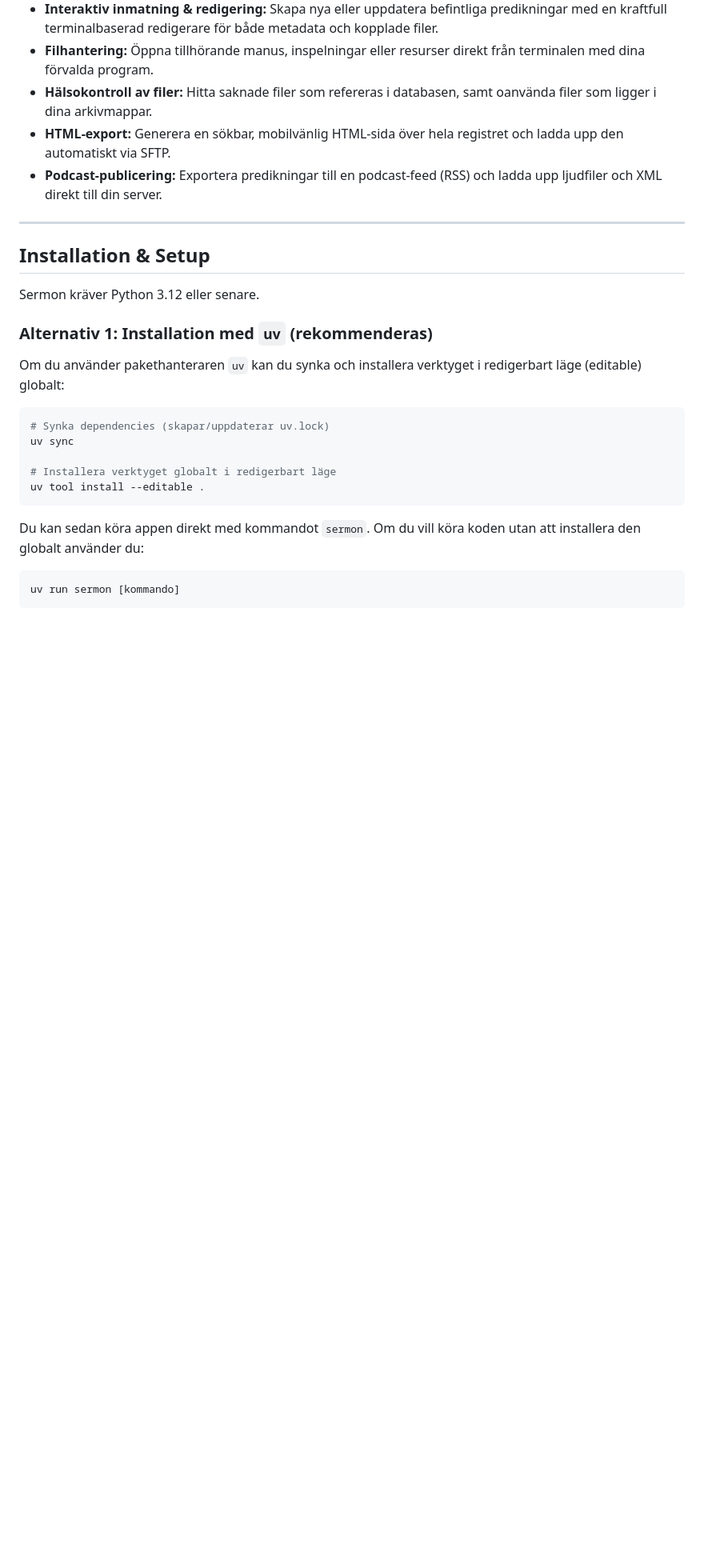
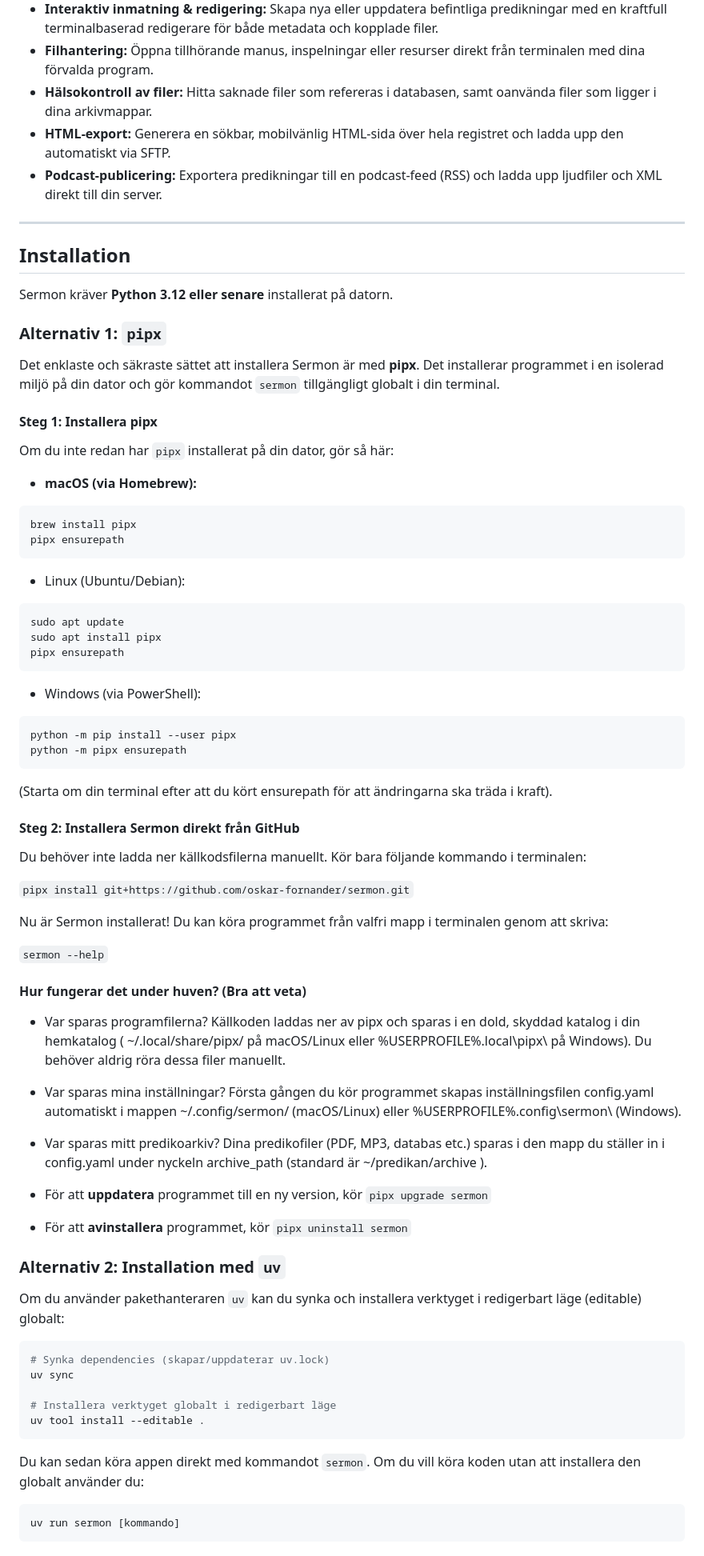
Before and after one commit to oskar-fornander/sermon, a Markdown page: README.md, the part around one of its changes. Shown at 80% size. Rendered like a GitHub page; blank space fills up the shorter version.

Commit message:
Update installation instruction

````diff
--- a/README.md
+++ b/README.md
@@ -16,11 +16,62 @@ Sermon är ett terminalbaserat verktyg (CLI) skrivet i Python för att organiser
 
 ---
 
-## Installation & Setup
+## Installation
 
-Sermon kräver Python 3.12 eller senare.
+Sermon kräver **Python 3.12 eller senare** installerat på datorn.
 
-### Alternativ 1: Installation med `uv` (rekommenderas)
+### Alternativ 1: `pipx`
+
+Det enklaste och säkraste sättet att installera Sermon är med **pipx**. Det installerar programmet i en isolerad miljö på
+din dator och gör kommandot `sermon` tillgängligt globalt i din terminal.
+
+#### Steg 1: Installera pipx
+Om du inte redan har `pipx` installerat på din dator, gör så här:
+* **macOS (via Homebrew):**
+```bash
+brew install pipx
+pipx ensurepath
+```
+
+* Linux (Ubuntu/Debian):
+```bash
+sudo apt update
+sudo apt install pipx
+pipx ensurepath
+```
+
+* Windows (via PowerShell):
+```bash
+python -m pip install --user pipx
+python -m pipx ensurepath
+```
+
+(Starta om din terminal efter att du kört  ensurepath  för att ändringarna ska träda i kraft).
+
+#### Steg 2: Installera Sermon direkt från GitHub
+
+Du behöver inte ladda ner källkodsfilerna manuellt. Kör bara följande kommando i terminalen:
+
+`pipx install git+https://github.com/oskar-fornander/sermon.git`
+
+Nu är Sermon installerat! Du kan köra programmet från valfri mapp i terminalen genom att skriva:
+
+`sermon --help`
+
+#### Hur fungerar det under huven? (Bra att veta)
+
+* Var sparas programfilerna? Källkoden laddas ner av  pipx  och sparas i en dold, skyddad katalog i din hemkatalog ( ~/.local/share/pipx/  på macOS/Linux eller  %USERPROFILE%\.local\pipx\  på Windows). Du behöver aldrig röra dessa filer manuellt.
+
+* Var sparas mina inställningar? Första gången du kör programmet skapas inställningsfilen  config.yaml  automatiskt i mappen  ~/.config/sermon/  (macOS/Linux) eller  %USERPROFILE%\.config\sermon\  (Windows).
+
+* Var sparas mitt predikoarkiv? Dina predikofiler (PDF, MP3, databas etc.) sparas i den mapp du ställer in i  config.yaml  under nyckeln  archive_path (standard är  ~/predikan/archive ).
+
+* För att **uppdatera** programmet till en ny version, kör `pipx upgrade sermon`
+
+* För att **avinstallera** programmet, kör `pipx uninstall sermon`
+
+
+### Alternativ 2: Installation med `uv`
 Om du använder pakethanteraren `uv` kan du synka och installera verktyget i redigerbart läge (editable) globalt:
 
 ```bash
````
Also changed, not shown: other parts of README.md (+1 -20 lines).
